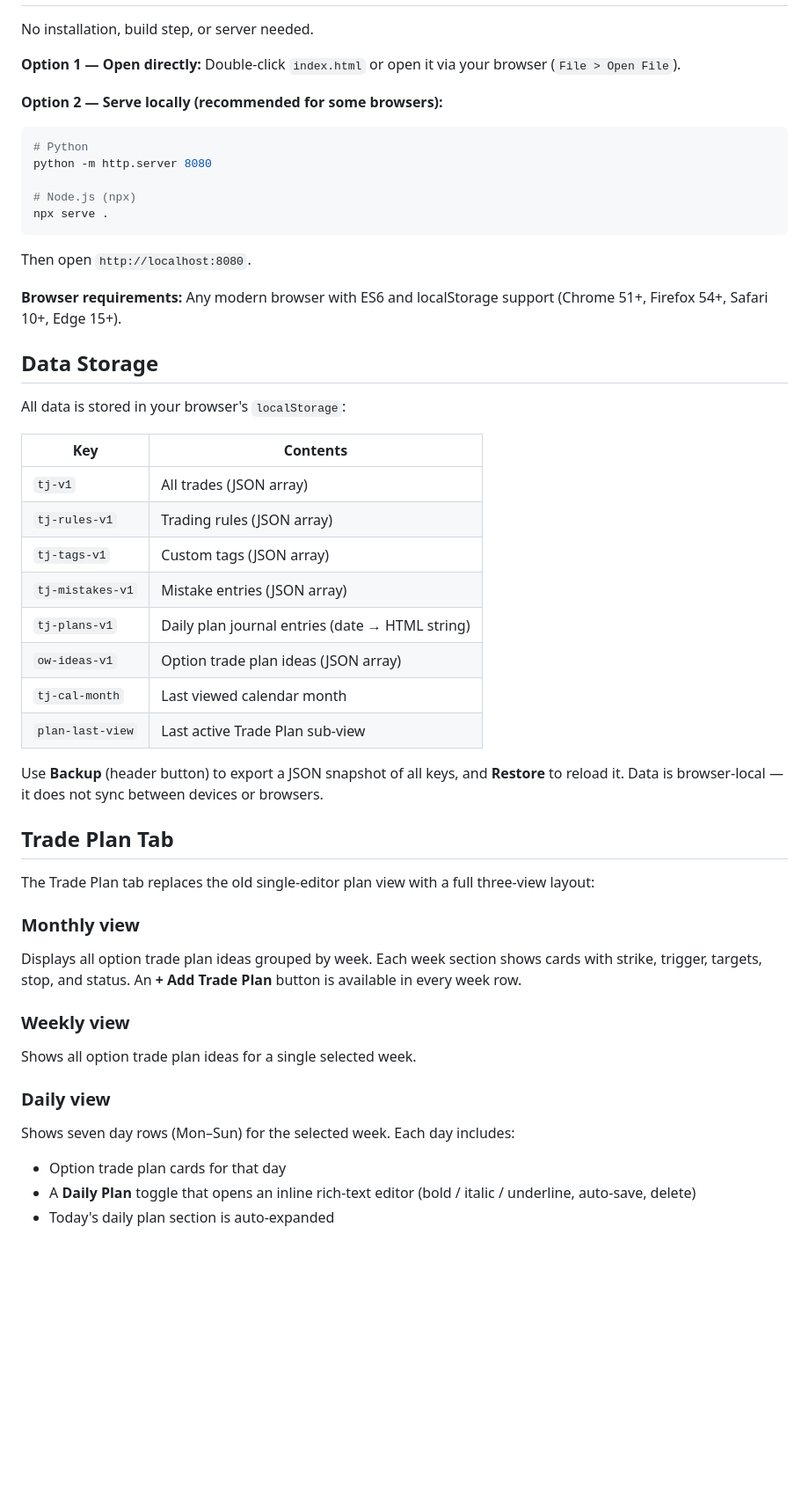
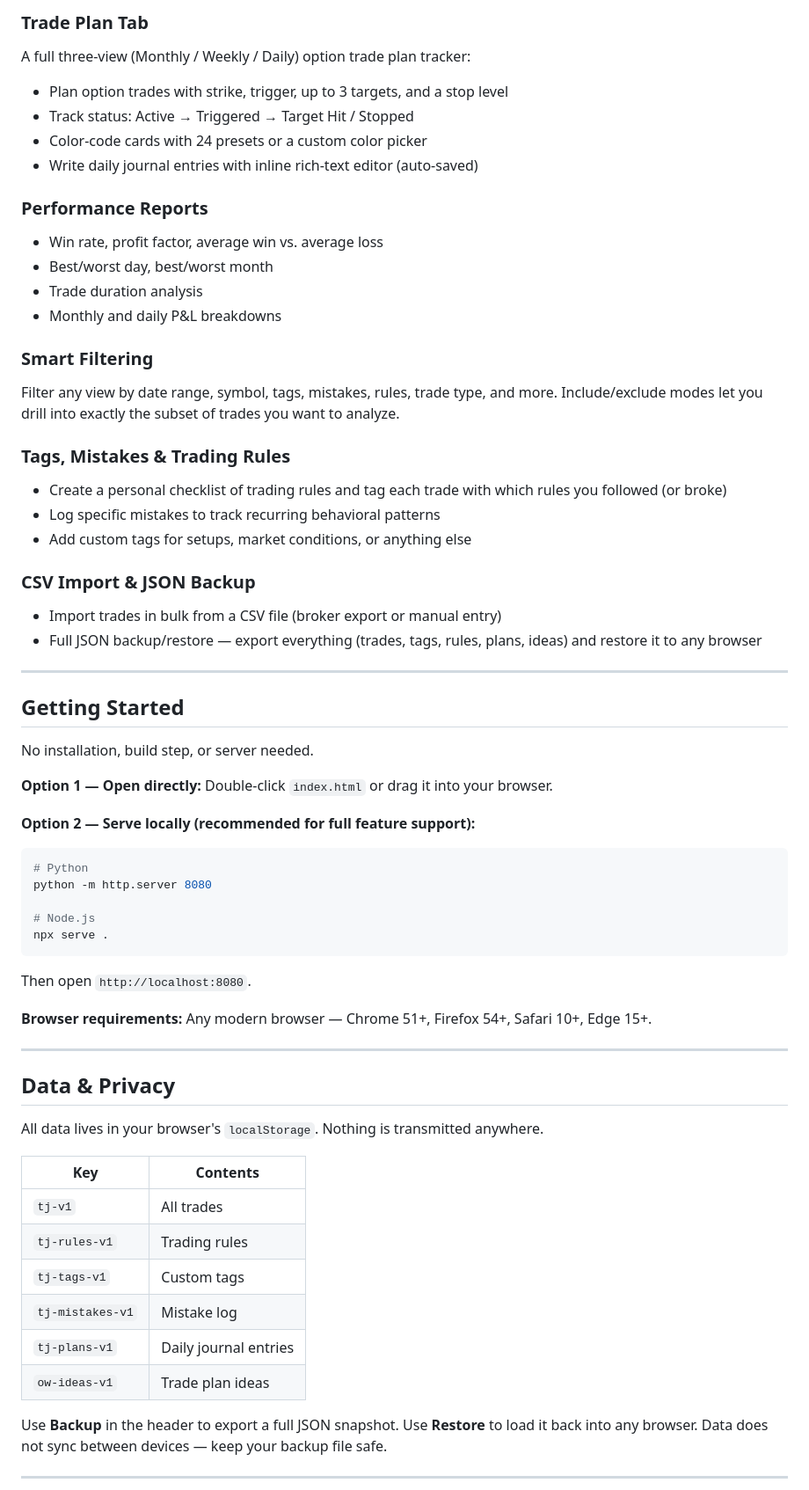
Before and after one commit to mindobix/local-trading-journal, a Markdown page: README.md, the part around one of its changes. Shown at 88% size. Drawn GitHub-style; blank space fills up the shorter version.

````diff
--- a/README.md
+++ b/README.md
@@ -19,51 +56,65 @@ A personal trading journal web application for tracking trades, calculating P&L,
+### Trade Plan Tab
+A full three-view (Monthly / Weekly / Daily) option trade plan tracker:
+- Plan option trades with strike, trigger, up to 3 targets, and a stop level
+- Track status: Active → Triggered → Target Hit / Stopped
+- Color-code cards with 24 presets or a custom color picker
+- Write daily journal entries with inline rich-text editor (auto-saved)
+
+### Performance Reports
+- Win rate, profit factor, average win vs. average loss
+- Best/worst day, best/worst month
+- Trade duration analysis
+- Monthly and daily P&L breakdowns
+
+### Smart Filtering
+Filter any view by date range, symbol, tags, mistakes, rules, trade type, and more. Include/exclude modes let you drill into exactly the subset of trades you want to analyze.
+
+### Tags, Mistakes & Trading Rules
+- Create a personal checklist of trading rules and tag each trade with which rules you followed (or broke)
+- Log specific mistakes to track recurring behavioral patterns
+- Add custom tags for setups, market conditions, or anything else
+
+### CSV Import & JSON Backup
+- Import trades in bulk from a CSV file (broker export or manual entry)
+- Full JSON backup/restore — export everything (trades, tags, rules, plans, ideas) and restore it to any browser
+
+---
+
+## Getting Started
 
 No installation, build step, or server needed.
 
 **Option 1 — Open directly:**
-Double-click `index.html` or open it via your browser (`File > Open File`).
+Double-click `index.html` or drag it into your browser.
 
-**Option 2 — Serve locally (recommended for some browsers):**
+**Option 2 — Serve locally (recommended for full feature support):**
 ```bash
 # Python
 python -m http.server 8080
 
-# Node.js (npx)
+# Node.js
 npx serve .
 ```
 Then open `http://localhost:8080`.
 
-**Browser requirements:** Any modern browser with ES6 and localStorage support (Chrome 51+, Firefox 54+, Safari 10+, Edge 15+).
+**Browser requirements:** Any modern browser — Chrome 51+, Firefox 54+, Safari 10+, Edge 15+.
 
-## Data Storage
+---
 
-All data is stored in your browser's `localStorage`:
+## Data & Privacy
+
+All data lives in your browser's `localStorage`. Nothing is transmitted anywhere.
 
 | Key | Contents |
 |-----|----------|
-| `tj-v1` | All trades (JSON array) |
-| `tj-rules-v1` | Trading rules (JSON array) |
-| `tj-tags-v1` | Custom tags (JSON array) |
-| `tj-mistakes-v1` | Mistake entries (JSON array) |
-| `tj-plans-v1` | Daily plan journal entries (date → HTML string) |
-| `ow-ideas-v1` | Option trade plan ideas (JSON array) |
-| `tj-cal-month` | Last viewed calendar month |
-| `plan-last-view` | Last active Trade Plan sub-view |
+| `tj-v1` | All trades |
+| `tj-rules-v1` | Trading rules |
+| `tj-tags-v1` | Custom tags |
+| `tj-mistakes-v1` | Mistake log |
+| `tj-plans-v1` | Daily journal entries |
+| `ow-ideas-v1` | Trade plan ideas |
 
-Use **Backup** (header button) to export a JSON snapshot of all keys, and **Restore** to reload it. Data is browser-local — it does not sync between devices or browsers.
+Use **Backup** in the header to export a full JSON snapshot. Use **Restore** to load it back into any browser. Data does not sync between devices — keep your backup file safe.
 
-## Trade Plan Tab
+---
 
-The Trade Plan tab replaces the old single-editor plan view with a full three-view layout:
-
-### Monthly view
-Displays all option trade plan ideas grouped by week. Each week section shows cards with strike, trigger, targets, stop, and status. An **+ Add Trade Plan** button is available in every week row.
-
-### Weekly view
-Shows all option trade plan ideas for a single selected week.
-
-### Daily view
-Shows seven day rows (Mon–Sun) for the selected week. Each day includes:
-- Option trade plan cards for that day
-- A **Daily Plan** toggle that opens an inline rich-text editor (bold / italic / underline, auto-save, delete)
-- Today's daily plan section is auto-expanded
-
````
Also changed, not shown: other parts of README.md (+121 -115 lines).
